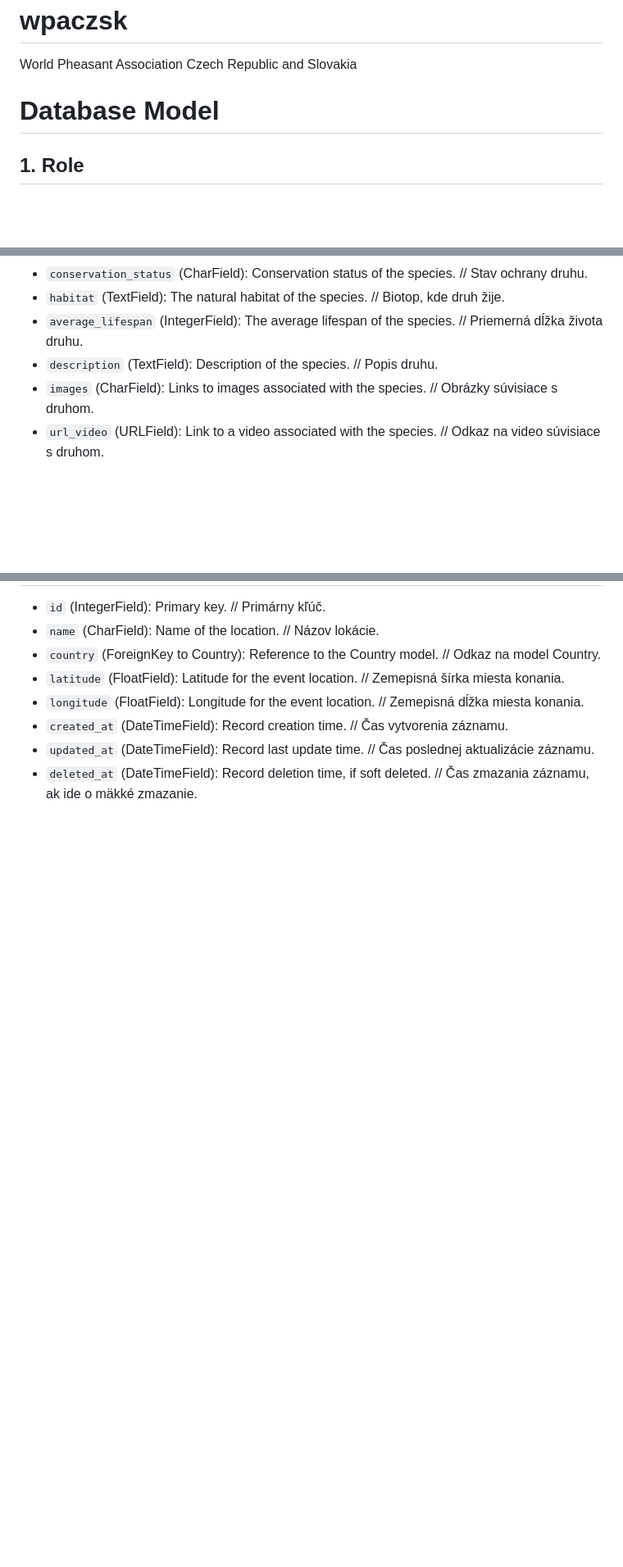
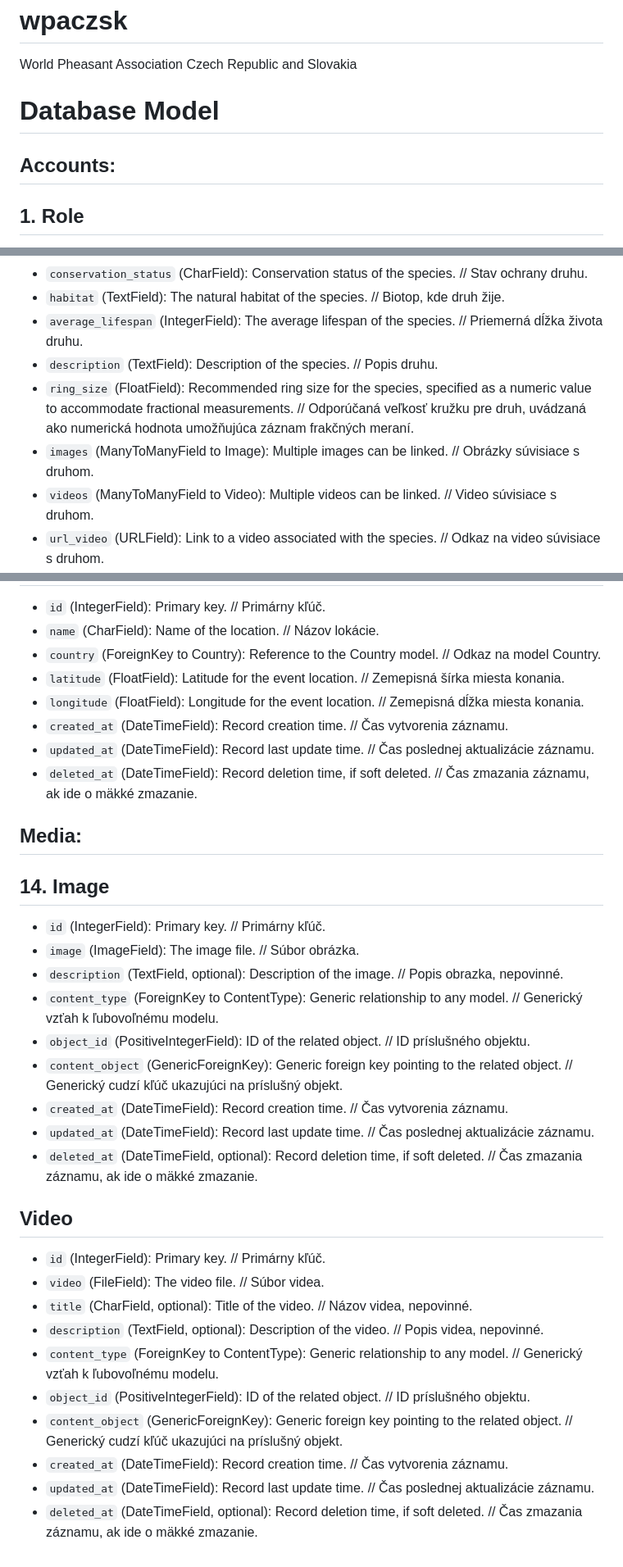
Before and after one commit to matus-kocik/wpaczsk, a Markdown page: README.md, 3 parts joined by grey strips. Shown at 82% size. GitHub-like rendering; blank space fills up the shorter version.

Commit message:
update DB model

```diff
--- a/README.md
+++ b/README.md
@@ -3,6 +3,7 @@ World Pheasant Association Czech Republic and Slovakia
 
 # Database Model
 
+## Accounts:
 ## 1. Role
 - `id` (IntegerField): Primary key. // Primárny kľúč.
 - `name` (CharField): Name of the role, e.g., "admin" or "user". // Názov role, napríklad "admin" alebo "užívateľ".
@@ -36,7 +39,9 @@ World Pheasant Association Czech Republic and Slovakia
 - `habitat` (TextField): The natural habitat of the species. // Biotop, kde druh žije.
 - `average_lifespan` (IntegerField): The average lifespan of the species. // Priemerná dĺžka života druhu.
 - `description` (TextField): Description of the species. // Popis druhu.
-- `images` (CharField): Links to images associated with the species. // Obrázky súvisiace s druhom.
+- `ring_size` (FloatField): Recommended ring size for the species, specified as a numeric value to accommodate fractional measurements. // Odporúčaná veľkosť kružku pre druh, uvádzaná ako numerická hodnota umožňujúca záznam frakčných meraní.
+- `images` (ManyToManyField to Image): Multiple images can be linked. // Obrázky súvisiace s druhom.
+- `videos` (ManyToManyField to Video): Multiple videos can be linked. // Video súvisiace s druhom.
 - `url_video` (URLField): Link to a video associated with the species. // Odkaz na video súvisiace s druhom.
 - `tags` (ManyToManyField to Tag): Tags associated with the species. // Značky priradené k druhu.
 - `categories` (ManyToManyField to Category): Categories associated with the species. // Kategórie priradené k druhu.
@@ -153,3 +156,27 @@ World Pheasant Association Czech Republic and Slovakia
 - `created_at` (DateTimeField): Record creation time. // Čas vytvorenia záznamu.
 - `updated_at` (DateTimeField): Record last update time. // Čas poslednej aktualizácie záznamu.
 - `deleted_at` (DateTimeField): Record deletion time, if soft deleted. // Čas zmazania záznamu, ak ide o mäkké zmazanie.
+
+## Media:
+## 14. Image
+- `id` (IntegerField): Primary key. // Primárny kľúč.
+- `image` (ImageField): The image file. // Súbor obrázka.
+- `description` (TextField, optional): Description of the image. // Popis obrazka, nepovinné.
+- `content_type` (ForeignKey to ContentType): Generic relationship to any model. // Generický vzťah k ľubovoľnému modelu.
+- `object_id` (PositiveIntegerField): ID of the related object. // ID príslušného objektu.
+- `content_object` (GenericForeignKey): Generic foreign key pointing to the related object. // Generický cudzí kľúč ukazujúci na príslušný objekt.
+- `created_at` (DateTimeField): Record creation time. // Čas vytvorenia záznamu.
+- `updated_at` (DateTimeField): Record last update time. // Čas poslednej aktualizácie záznamu.
+- `deleted_at` (DateTimeField, optional): Record deletion time, if soft deleted. // Čas zmazania záznamu, ak ide o mäkké zmazanie.
+
+## Video
+- `id` (IntegerField): Primary key. // Primárny kľúč.
+- `video` (FileField): The video file. // Súbor videa.
+- `title` (CharField, optional): Title of the video. // Názov videa, nepovinné.
+- `description` (TextField, optional): Description of the video. // Popis videa, nepovinné.
+- `content_type` (ForeignKey to ContentType): Generic relationship to any model. // Generický vzťah k ľubovoľnému modelu.
+- `object_id` (PositiveIntegerField): ID of the related object. // ID príslušného objektu.
+- `content_object` (GenericForeignKey): Generic foreign key pointing to the related object. // Generický cudzí kľúč ukazujúci na príslušný objekt.
+- `created_at` (DateTimeField): Record creation time. // Čas vytvorenia záznamu.
+- `updated_at` (DateTimeField): Record last update time. // Čas poslednej aktualizácie záznamu.
+- `deleted_at` (DateTimeField, optional): Record deletion time, if soft deleted. // Čas zmazania záznamu, ak ide o mäkké zmazanie.
```
Also changed, not shown: other parts of README.md (+19 -19 lines).
